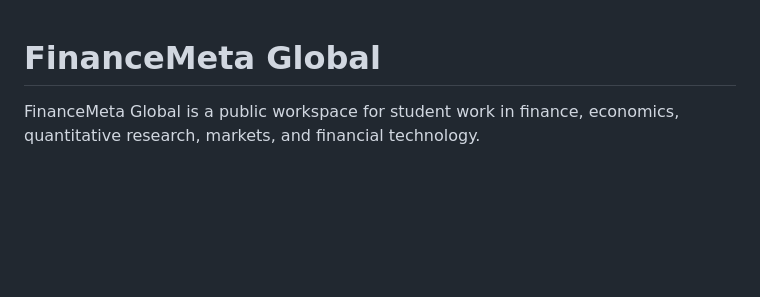
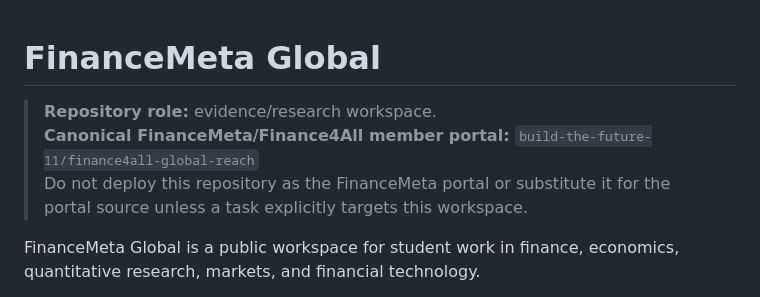
Before and after one commit to build-the-future-11/FinanceMeta-Global, a Markdown page: README.md, the part around the change. GitHub-like rendering; blank space fills up the shorter version.

Commit message:
docs: disambiguate FinanceMeta evidence workspace from portal

```diff
--- a/README.md
+++ b/README.md
@@ -1,4 +1,8 @@
 # FinanceMeta Global
+
+> **Repository role:** evidence/research workspace.
+> **Canonical FinanceMeta/Finance4All member portal:** `build-the-future-11/finance4all-global-reach`
+> Do not deploy this repository as the FinanceMeta portal or substitute it for the portal source unless a task explicitly targets this workspace.
 
 FinanceMeta Global is a public workspace for student work in finance, economics, quantitative research, markets, and financial technology.
 
```
